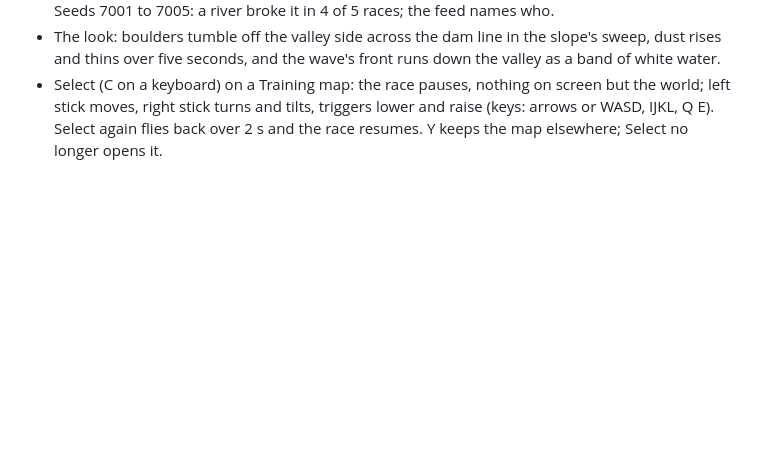
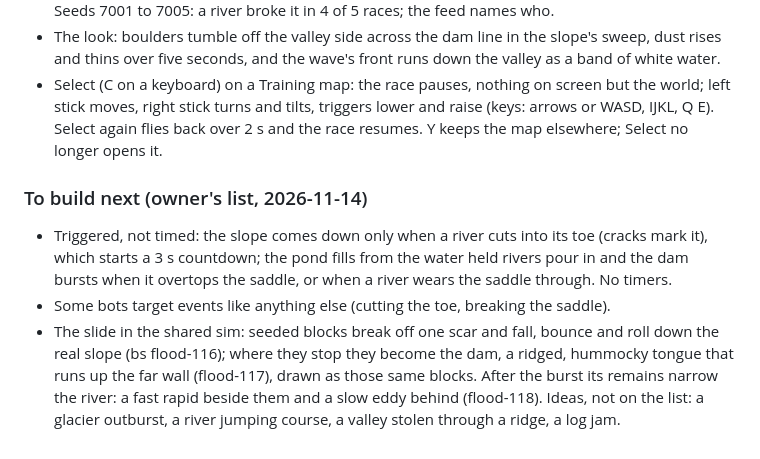
Before and after one commit to Pappydapimp69/Flood, a Markdown page: docs/summit-rush.md, the part around the change. Drawn GitHub-style; blank space fills up the shorter version.

Commit message:
Docs: the Training build list (triggered events, bots, the slide in the sim)
Co-Authored-By: Claude Opus 5.5 <noreply@anthropic.com>
Claude-Session: https://claude.ai/code/session_016jrUvF1PCHQTYLMkwVMJg4

```diff
--- a/docs/summit-rush.md
+++ b/docs/summit-rush.md
@@ -143,3 +143,9 @@ break is untested; the dam's own look is plain dark rock.
 - Select (C on a keyboard) on a Training map: the race pauses, nothing on screen but the world; left stick moves,
   right stick turns and tilts, triggers lower and raise (keys: arrows or WASD, IJKL, Q E). Select again flies back
   over 2 s and the race resumes. Y keeps the map elsewhere; Select no longer opens it.
+
+### To build next (owner's list, 2026-11-14)
+- Triggered, not timed: the slope comes down only when a river cuts into its toe (cracks mark it), which starts a 3 s countdown; the pond fills from the water held rivers pour in and the dam bursts when it overtops the saddle, or when a river wears the saddle through. No timers.
+- Some bots target events like anything else (cutting the toe, breaking the saddle).
+- The slide in the shared sim: seeded blocks break off one scar and fall, bounce and roll down the real slope (bs flood-116); where they stop they become the dam, a ridged, hummocky tongue that runs up the far wall (flood-117), drawn as those same blocks. After the burst its remains narrow the river: a fast rapid beside them and a slow eddy behind (flood-118).
+Ideas, not on the list: a glacier outburst, a river jumping course, a valley stolen through a ridge, a log jam.
```
